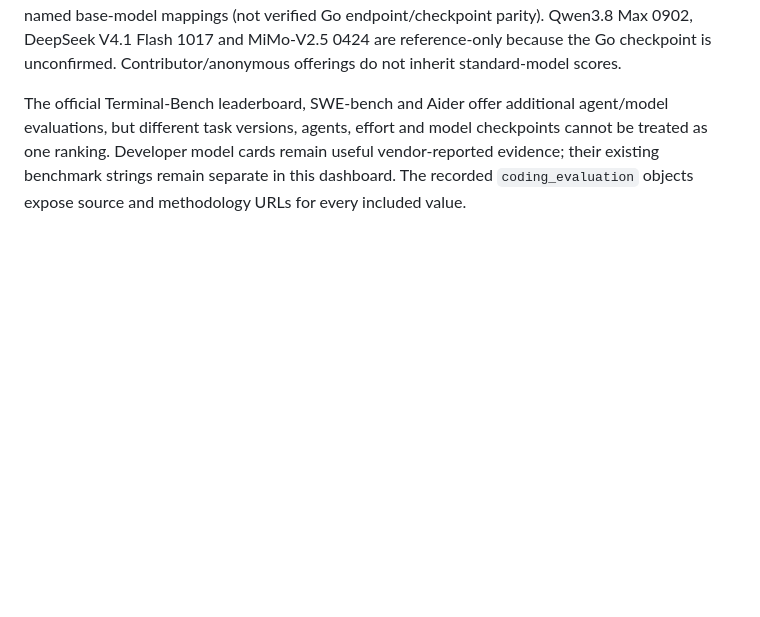
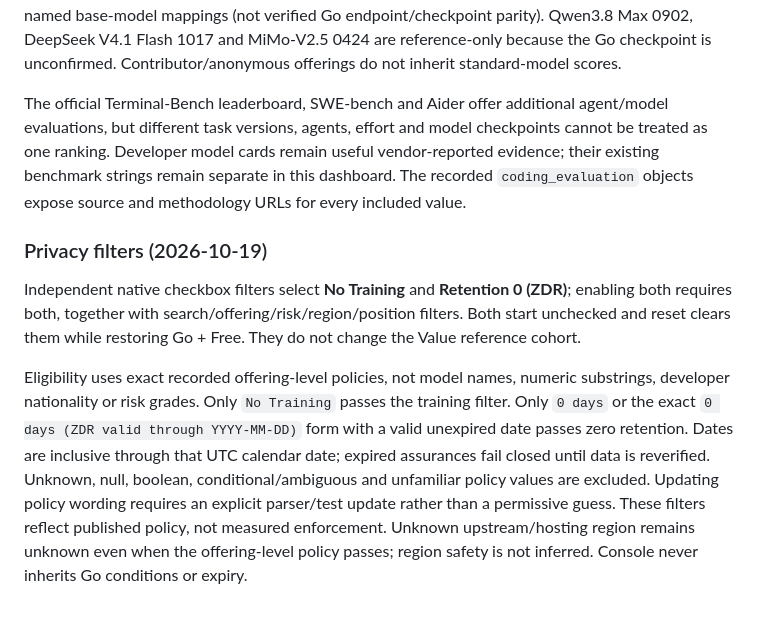
Before and after one commit to easthelper/opencode-go-radar, a Markdown page: README.md, the part around the change. GitHub-like rendering; blank space fills up the shorter version.

Commit message:
feat: expose independent No Training and ZDR filters (README.md)

```diff
--- a/README.md
+++ b/README.md
@@ -86,3 +86,11 @@ The initial view and filter reset show Go + Console Free. Choose OpenCode Free o
 Artificial Analysis provides independently measured current base-model results at https://artificialanalysis.ai/leaderboards/models and per-model pages. The dashboard has 17 directly named base-model mappings (not verified Go endpoint/checkpoint parity). Qwen3.8 Max 0902, DeepSeek V4.1 Flash 1017 and MiMo-V2.5 0424 are reference-only because the Go checkpoint is unconfirmed. Contributor/anonymous offerings do not inherit standard-model scores.
 
 The official Terminal-Bench leaderboard, SWE-bench and Aider offer additional agent/model evaluations, but different task versions, agents, effort and model checkpoints cannot be treated as one ranking. Developer model cards remain useful vendor-reported evidence; their existing benchmark strings remain separate in this dashboard. The recorded `coding_evaluation` objects expose source and methodology URLs for every included value.
+
+
+
+### Privacy filters (2026-10-19)
+
+Independent native checkbox filters select **No Training** and **Retention 0 (ZDR)**; enabling both requires both, together with search/offering/risk/region/position filters. Both start unchecked and reset clears them while restoring Go + Free. They do not change the Value reference cohort.
+
+Eligibility uses exact recorded offering-level policies, not model names, numeric substrings, developer nationality or risk grades. Only `No Training` passes the training filter. Only `0 days` or the exact `0 days (ZDR valid through YYYY-MM-DD)` form with a valid unexpired date passes zero retention. Dates are inclusive through that UTC calendar date; expired assurances fail closed until data is reverified. Unknown, null, boolean, conditional/ambiguous and unfamiliar policy values are excluded. Updating policy wording requires an explicit parser/test update rather than a permissive guess. These filters reflect published policy, not measured enforcement. Unknown upstream/hosting region remains unknown even when the offering-level policy passes; region safety is not inferred. Console never inherits Go conditions or expiry.
```
